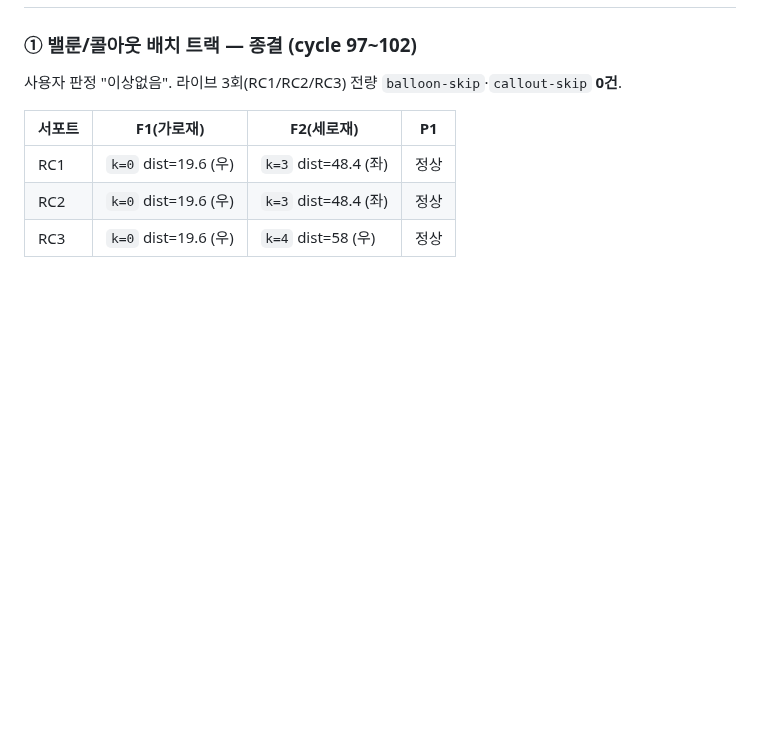
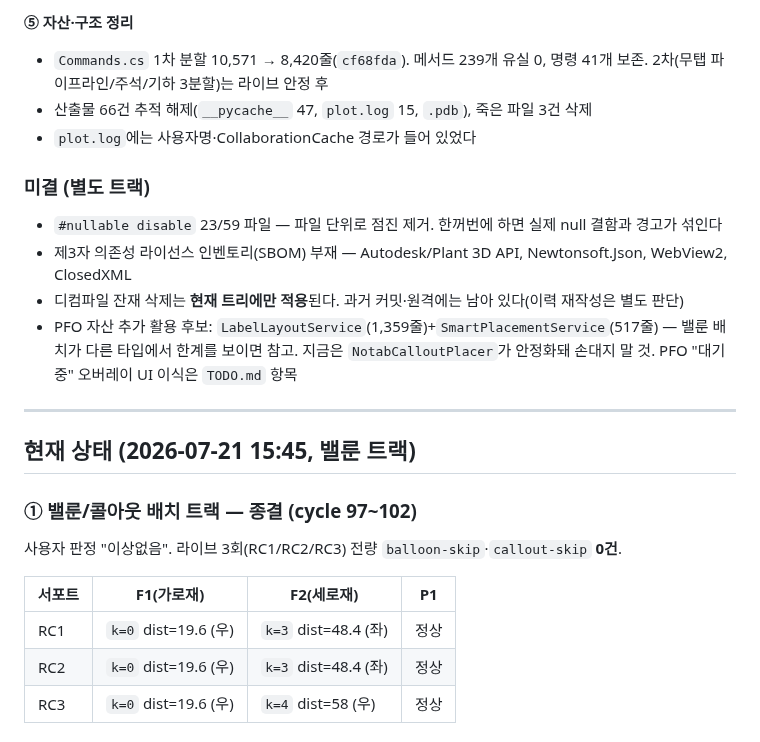
Before and after one commit to ngnsh1213-glitch/PlantFlow_Support, a Markdown page: SESSION.md, the part around one of its changes. Drawn GitHub-style; blank space fills up the shorter version.

```diff
--- a/SESSION.md
+++ b/SESSION.md
@@ -4,3 +53,20 @@
+**⑤ 자산·구조 정리**
+- `Commands.cs` 1차 분할 10,571 → 8,420줄(`cf68fda`). 메서드 239개 유실 0, 명령 41개 보존.
+  2차(무탭 파이프라인/주석/기하 3분할)는 라이브 안정 후
+- 산출물 66건 추적 해제(`__pycache__` 47, `plot.log` 15, `.pdb`), 죽은 파일 3건 삭제
+- `plot.log`에는 사용자명·CollaborationCache 경로가 들어 있었다
+
+### 미결 (별도 트랙)
+- `#nullable disable` 23/59 파일 — 파일 단위로 점진 제거. 한꺼번에 하면 실제 null 결함과 경고가 섞인다
+- 제3자 의존성 라이선스 인벤토리(SBOM) 부재 — Autodesk/Plant 3D API, Newtonsoft.Json, WebView2, ClosedXML
+- 디컴파일 잔재 삭제는 **현재 트리에만 적용**된다. 과거 커밋·원격에는 남아 있다(이력 재작성은 별도 판단)
+- PFO 자산 추가 활용 후보: `LabelLayoutService`(1,359줄)+`SmartPlacementService`(517줄) — 밸룬 배치가
+  다른 타입에서 한계를 보이면 참고. 지금은 `NotabCalloutPlacer`가 안정화돼 손대지 말 것.
+  PFO "대기 중" 오버레이 UI 이식은 `TODO.md` 항목
+
+---
+
+## 현재 상태 (2026-07-21 15:45, 밸룬 트랙)
 
 ### ① 밸룬/콜아웃 배치 트랙 — **종결** (cycle 97~102)
 사용자 판정 "이상없음". 라이브 3회(RC1/RC2/RC3) 전량 `balloon-skip`·`callout-skip` **0건**.
```
Also changed, not shown: other parts of SESSION.md (+50 -1 lines).
